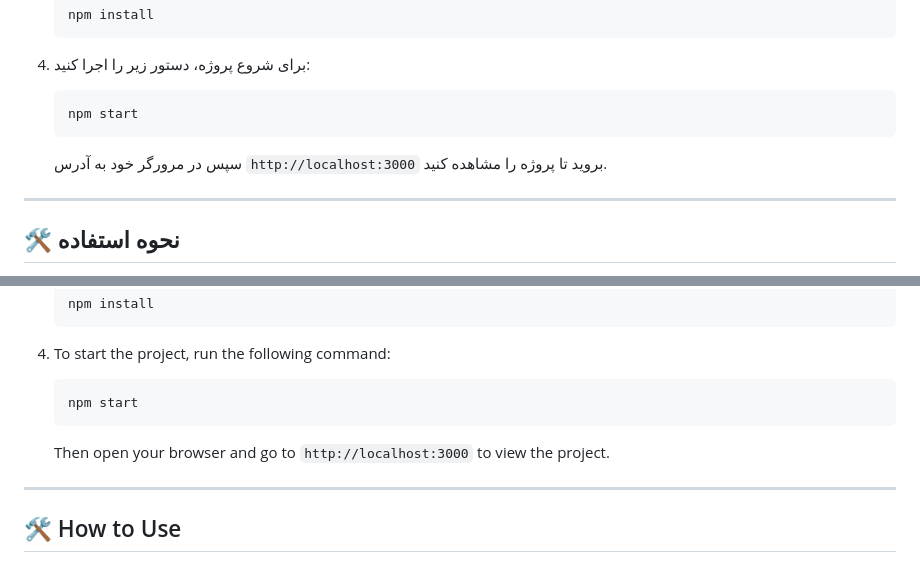
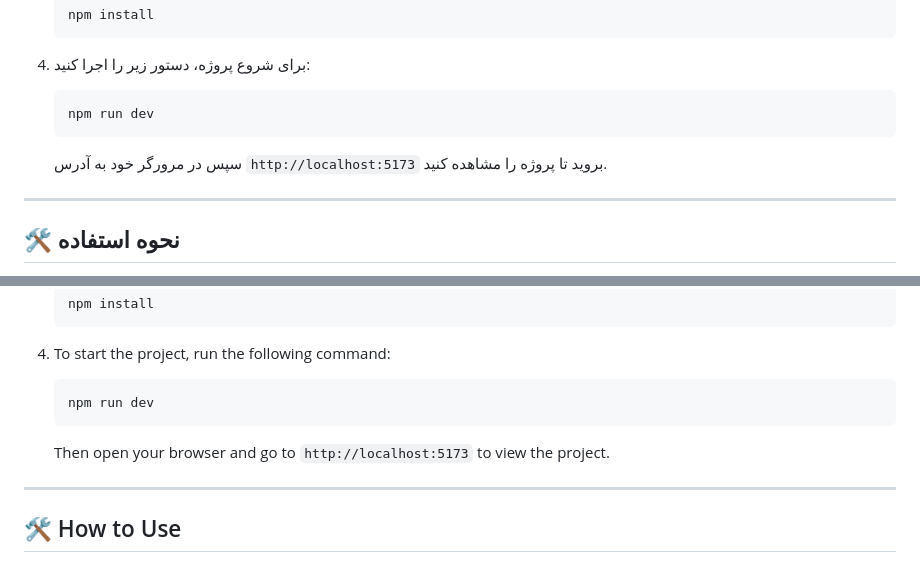
Before and after one commit to Mohammad-Amirahmadi/Car-Customizer-3D, a Markdown page: Readme.md, 2 parts joined by grey strips. Rendered like a GitHub page.

````diff
--- a/Readme.md
+++ b/Readme.md
@@ -60,10 +60,10 @@
 4. برای شروع پروژه، دستور زیر را اجرا کنید:
 
    ```bash
-   npm start
+   npm run dev
    ```
 
-   سپس در مرورگر خود به آدرس `http://localhost:3000` بروید تا پروژه را مشاهده کنید.
+   سپس در مرورگر خود به آدرس `http://localhost:5173` بروید تا پروژه را مشاهده کنید.
 
 ---
 
@@ -148,10 +148,10 @@ To set up the project locally, follow these steps:
 4. To start the project, run the following command:
 
    ```bash
-   npm start
+   npm run dev
    ```
 
-   Then open your browser and go to `http://localhost:3000` to view the project.
+   Then open your browser and go to `http://localhost:5173` to view the project.
 
 ---
 
````
